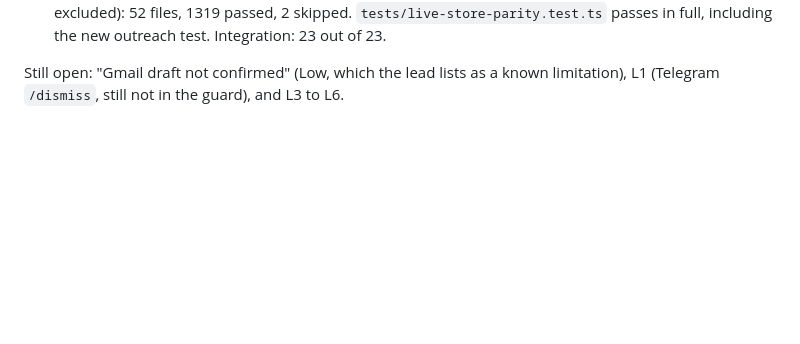
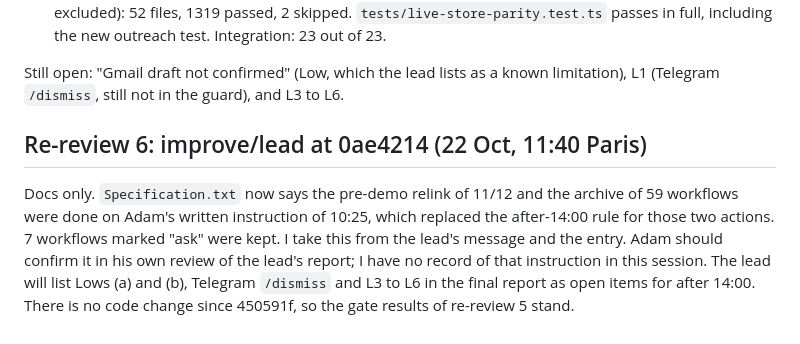
Before and after one commit to Azzbee/Tend-n8n, a Markdown page: docs/review/review.md, the part around the change. Rendered like a GitHub page; blank space fills up the shorter version.

Commit message:
Record re-review of improve/lead at 0ae4214
Co-Authored-By: Claude Opus 5.5 (1M context) <noreply@anthropic.com>

```diff
--- a/docs/review/review.md
+++ b/docs/review/review.md
@@ -183,3 +183,7 @@ Still open: M3 (the integration run and re-recorded evidence, held until the lea
 - **Gate.** Typecheck, lint, build (26 exports, no diff) and format pass. Unit tests (Postgres-named files excluded): 52 files, 1319 passed, 2 skipped. `tests/live-store-parity.test.ts` passes in full, including the new outreach test. Integration: 23 out of 23.
 
 Still open: "Gmail draft not confirmed" (Low, which the lead lists as a known limitation), L1 (Telegram `/dismiss`, still not in the guard), and L3 to L6.
+
+## Re-review 6: improve/lead at 0ae4214 (22 Oct, 11:40 Paris)
+
+Docs only. `Specification.txt` now says the pre-demo relink of 11/12 and the archive of 59 workflows were done on Adam's written instruction of 10:25, which replaced the after-14:00 rule for those two actions. 7 workflows marked "ask" were kept. I take this from the lead's message and the entry. Adam should confirm it in his own review of the lead's report; I have no record of that instruction in this session. The lead will list Lows (a) and (b), Telegram `/dismiss` and L3 to L6 in the final report as open items for after 14:00. There is no code change since 450591f, so the gate results of re-review 5 stand.
```
